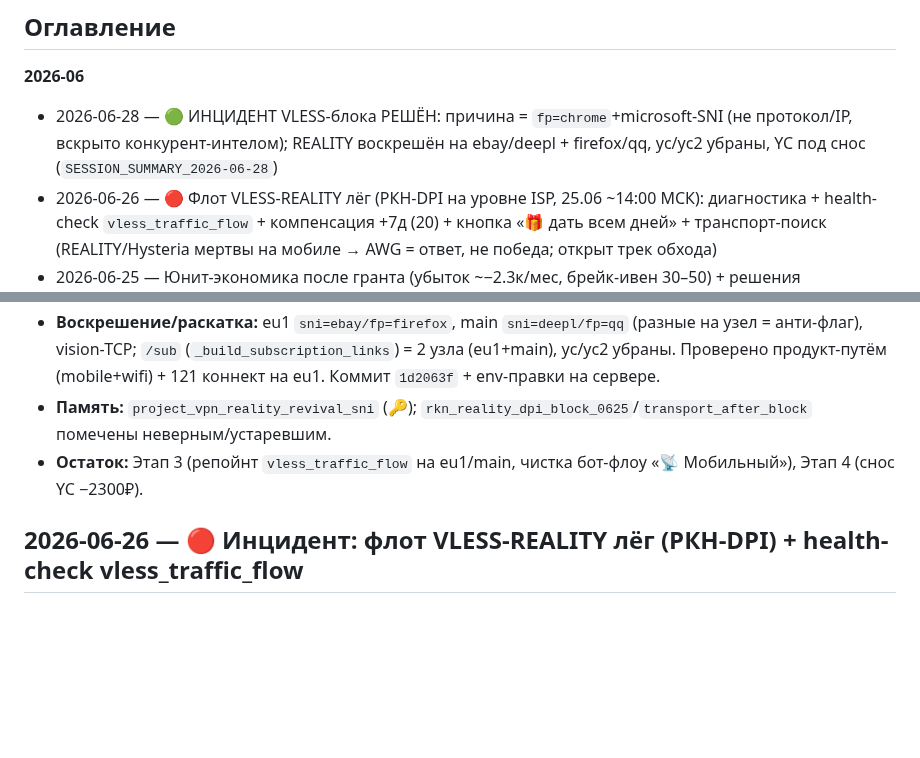
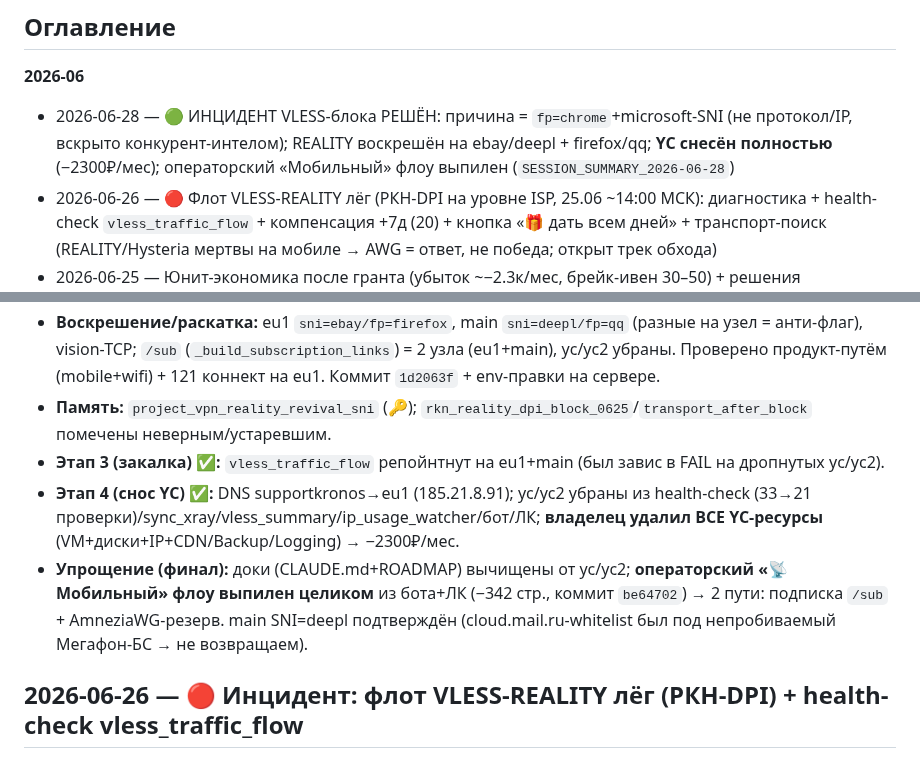
Before and after one commit to nikkronos/vpnservice, a Markdown page: DONE_LIST_VPN.md, 2 parts joined by grey strips. Rendered like a GitHub page; blank space fills up the shorter version.

```diff
--- a/DONE_LIST_VPN.md
+++ b/DONE_LIST_VPN.md
@@ -9,7 +9,7 @@
 ## Оглавление
 
 **2026-06**
-- 2026-06-28 — 🟢 ИНЦИДЕНТ VLESS-блока РЕШЁН: причина = `fp=chrome`+microsoft-SNI (не протокол/IP, вскрыто конкурент-интелом); REALITY воскрешён на ebay/deepl + firefox/qq, yc/yc2 убраны, YC под снос (`SESSION_SUMMARY_2026-06-28`)
+- 2026-06-28 — 🟢 ИНЦИДЕНТ VLESS-блока РЕШЁН: причина = `fp=chrome`+microsoft-SNI (не протокол/IP, вскрыто конкурент-интелом); REALITY воскрешён на ebay/deepl + firefox/qq; **YC снесён полностью** (−2300₽/мес); операторский «Мобильный» флоу выпилен (`SESSION_SUMMARY_2026-06-28`)
 - 2026-06-26 — 🔴 Флот VLESS-REALITY лёг (РКН-DPI на уровне ISP, 25.06 ~14:00 МСК): диагностика + health-check `vless_traffic_flow` + компенсация +7д (20) + кнопка «🎁 дать всем дней» + транспорт-поиск (REALITY/Hysteria мертвы на мобиле → AWG = ответ, не победа; открыт трек обхода)
 - 2026-06-25 — Юнит-экономика после гранта (убыток ~−2.3к/мес, брейк-ивен 30–50) + решения (yc2→июль, трафик/Timeweb не трогать) · Happ выпилен из РФ App Store · Hiro зафиксирован · Daniil (платящий) выбит жёстким БС
 - 2026-06-24 — Рефактор #3 закрыт: дедуп device-autoname + навигация (§-баннеры/карта) bot+web
@@ -128,7 +128,9 @@
 - **Изоляция (тесты владельца по 1 переменной):** ebay-SNI ожил на ТОМ ЖЕ yc-IP (где microsoft умер) и на eu1; eu1:443 chrome→МЁРТВ, firefox→ОЖИЛ → убийца = fp=chrome.
 - **Воскрешение/раскатка:** eu1 `sni=ebay/fp=firefox`, main `sni=deepl/fp=qq` (разные на узел = анти-флаг), vision-TCP; `/sub` (`_build_subscription_links`) = 2 узла (eu1+main), yc/yc2 убраны. Проверено продукт-путём (mobile+wifi) + 121 коннект на eu1. Коммит `1d2063f` + env-правки на сервере.
 - **Память:** `project_vpn_reality_revival_sni` (🔑); `rkn_reality_dpi_block_0625`/`transport_after_block` помечены неверным/устаревшим.
-- **Остаток:** Этап 3 (репойнт `vless_traffic_flow` на eu1/main, чистка бот-флоу «📡 Мобильный»), Этап 4 (снос YC −2300₽).
+- **Этап 3 (закалка) ✅:** `vless_traffic_flow` репойнтнут на eu1+main (был завис в FAIL на дропнутых yc/yc2).
+- **Этап 4 (снос YC) ✅:** DNS supportkronos→eu1 (185.21.8.91); yc/yc2 убраны из health-check (33→21 проверки)/sync_xray/vless_summary/ip_usage_watcher/бот/ЛК; **владелец удалил ВСЕ YC-ресурсы** (VM+диски+IP+CDN/Backup/Logging) → −2300₽/мес.
+- **Упрощение (финал):** доки (CLAUDE.md+ROADMAP) вычищены от yc/yc2; **операторский «📡 Мобильный» флоу выпилен целиком** из бота+ЛК (−342 стр., коммит `be64702`) → 2 пути: подписка `/sub` + AmneziaWG-резерв. main SNI=deepl подтверждён (cloud.mail.ru-whitelist был под непробиваемый Мегафон-БС → не возвращаем).
 
 ## 2026-06-26 — 🔴 Инцидент: флот VLESS-REALITY лёг (РКН-DPI) + health-check vless_traffic_flow
 
```
Also changed, not shown: docs/sessions/SESSION_SUMMARY_2026-06-28.md (+11 -3 lines).
